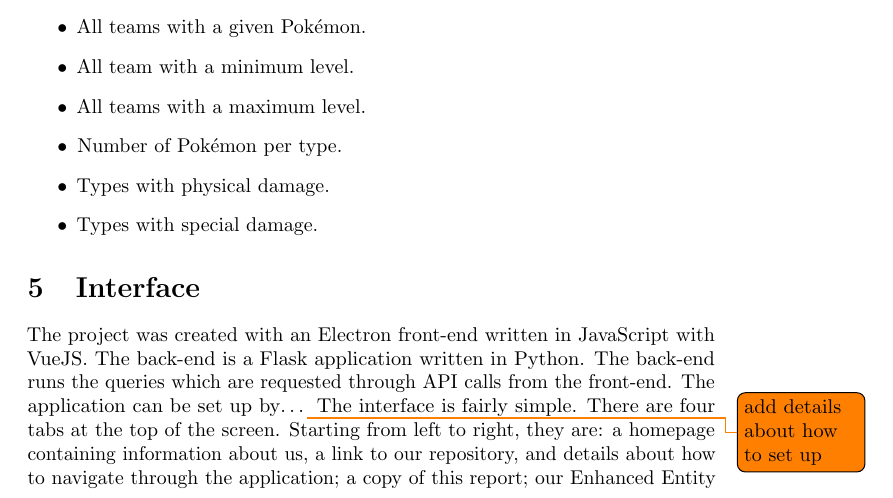
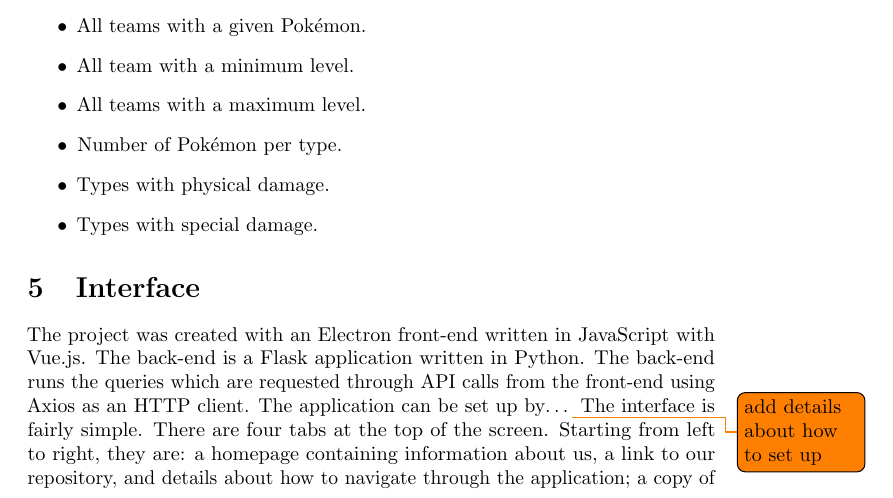
Before and after one commit to JacobJanzen/J5-Pocket-Monsters-Database, a LaTeX document (report/report.tex): part of page 5 of 6, cut so that both start at the same text. Compiled offline with pdfLaTeX.

Commit message:
added more library details

```diff
--- a/report/report.tex
+++ b/report/report.tex
@@ -170,9 +170,10 @@ Pok\'emon Emerald.
 \end{itemize}
 
 \section{Interface}
-The project was created with an Electron front-end written in JavaScript with VueJS. The back-end
+The project was created with an Electron front-end written in JavaScript with Vue.js. The back-end
 is a Flask application written in Python. The back-end runs the queries which are requested
-through API calls from the front-end. The application can be set up by\dots
+through API calls from the front-end using Axios as an HTTP client.
+The application can be set up by\dots
 \todo{add details about how to set up}
 The interface is fairly simple. There are four tabs at the top of the screen. Starting from left
 to right, they are: a homepage containing information about us, a link to our repository, and
```
Also changed, not shown: report/report.pdf, 4 other files.
